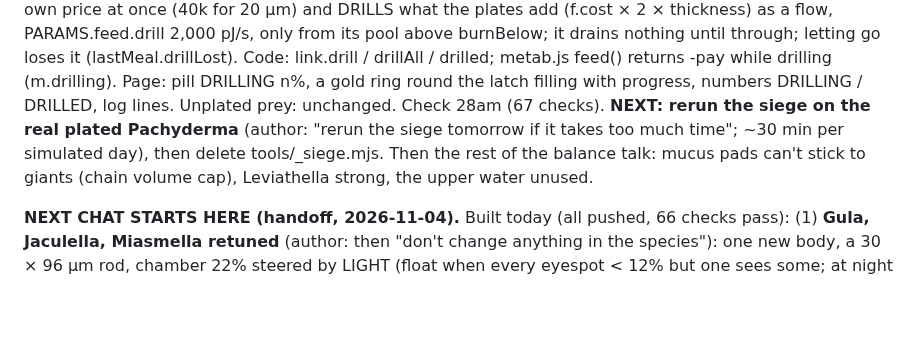
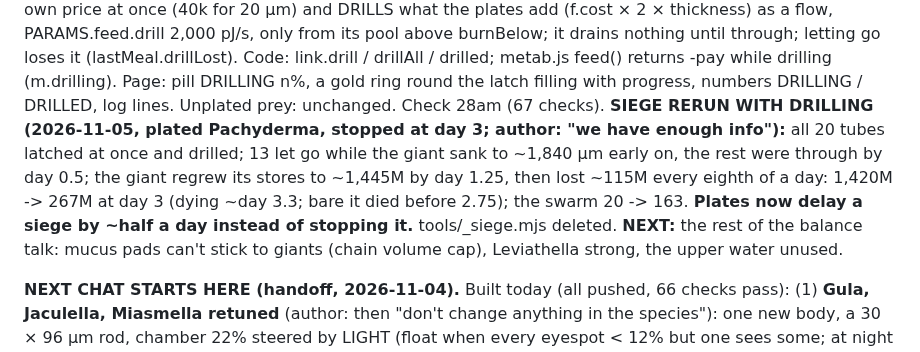
Before and after one commit to vitorhugo1992/tinygod, a Markdown page: CLAUDE.md, the part around the change. Drawn GitHub-style; blank space fills up the shorter version.

Commit message:
Siege rerun with drilling: plates delay a 20-tube swarm about half a day instead of stopping it
Co-Authored-By: Claude Opus 5.5 <noreply@anthropic.com>

```diff
--- a/CLAUDE.md
+++ b/CLAUDE.md
@@ -18,9 +18,11 @@ idea parked on 2026-11-02): a tube latched on a plated prey pays its own price a
 add (f.cost × 2 × thickness) as a flow, PARAMS.feed.drill 2,000 pJ/s, only from its pool above burnBelow; it drains nothing until
 through; letting go loses it (lastMeal.drillLost). Code: link.drill / drillAll / drilled; metab.js feed() returns -pay while
 drilling (m.drilling). Page: pill DRILLING n%, a gold ring round the latch filling with progress, numbers DRILLING / DRILLED,
-log lines. Unplated prey: unchanged. Check 28am (67 checks). **NEXT: rerun the siege on the real plated Pachyderma** (author:
-"rerun the siege tomorrow if it takes too much time"; ~30 min per simulated day), then delete tools/_siege.mjs. Then the rest of
-the balance talk: mucus pads can't stick to giants (chain volume cap), Leviathella strong, the upper water unused.
+log lines. Unplated prey: unchanged. Check 28am (67 checks). **SIEGE RERUN WITH DRILLING (2026-11-05, plated Pachyderma,
+stopped at day 3; author: "we have enough info"):** all 20 tubes latched at once and drilled; 13 let go while the giant sank to
+~1,840 µm early on, the rest were through by day 0.5; the giant regrew its stores to ~1,445M by day 1.25, then lost ~115M every
+eighth of a day: 1,420M -> 267M at day 3 (dying ~day 3.3; bare it died before 2.75); the swarm 20 -> 163. **Plates now delay a
+siege by ~half a day instead of stopping it.** tools/_siege.mjs deleted. **NEXT:** the rest of the balance talk: mucus pads can't stick to giants (chain volume cap), Leviathella strong, the upper water unused.
 
 **NEXT CHAT STARTS HERE (handoff, 2026-11-04).** Built today (all pushed, 66 checks pass):
 (1) **Gula, Jaculella, Miasmella retuned** (author: then "don't change anything in the species"): one new body, a 30 × 96 µm
```
